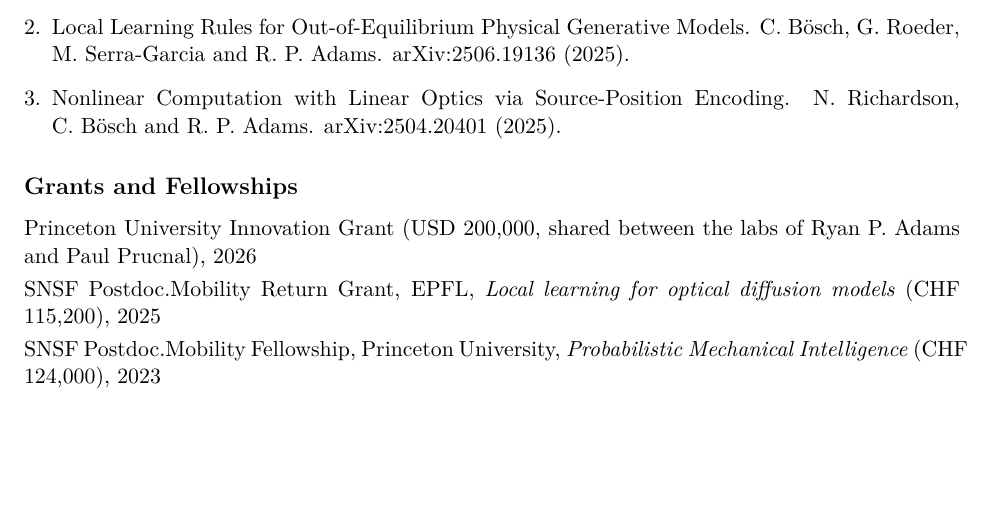
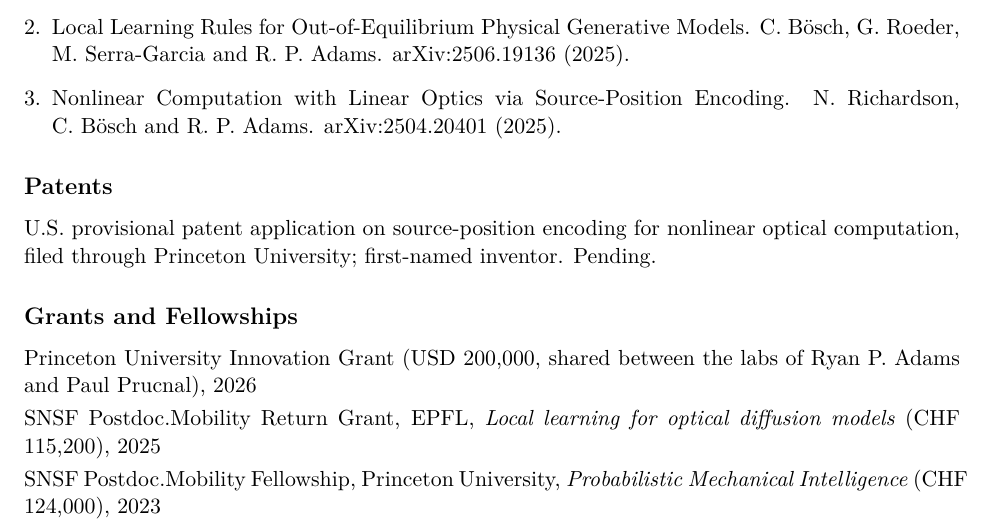
Before and after one commit to cyboesch/cyboesch.github.io, a LaTeX CV (cv/Boesch_CV.tex): part of page 2 of 3, cut so that both start at the same text, the shorter picture padded with empty space. Compiled offline with pdfLaTeX.

Commit message:
Restore patent section in CV
Co-Authored-By: Claude Opus 5.5 <noreply@anthropic.com>

```diff
--- a/cv/Boesch_CV.tex
+++ b/cv/Boesch_CV.tex
@@ -65,6 +65,9 @@
   \item Nonlinear Computation with Linear Optics via Source-Position Encoding. N.~Richardson, \me\ and R.~P.~Adams. arXiv:2504.20401 (2025).
 \end{enumerate}
 
+\section*{Patents}
+U.S. provisional patent application on source-position encoding for nonlinear optical computation, filed through Princeton University; first-named inventor. Pending.
+
 \section*{Grants and Fellowships}
 Princeton University Innovation Grant (USD 200,000, shared between the labs of Ryan P. Adams and Paul Prucnal), 2026
 
```
Also changed, not shown: cv/Boesch_CV.pdf.
